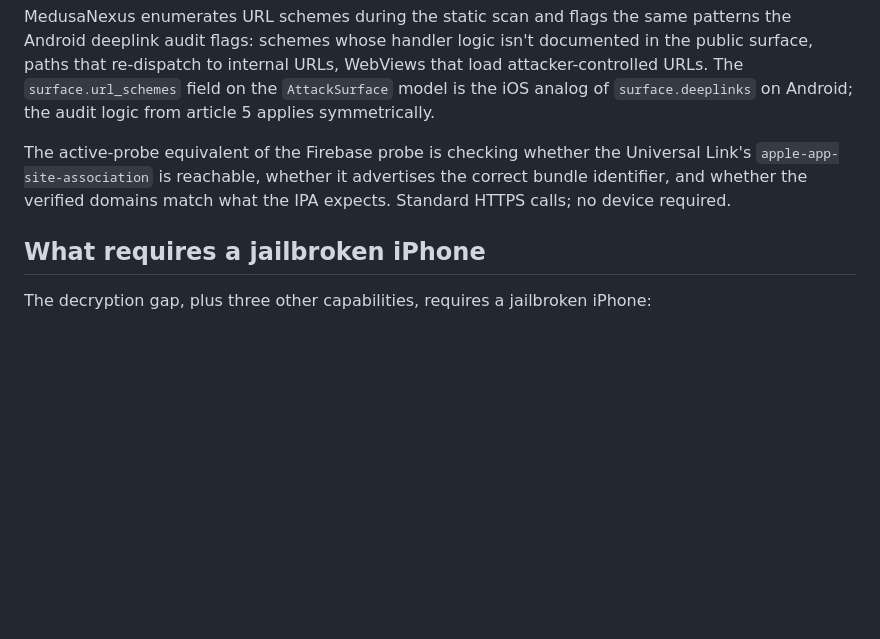
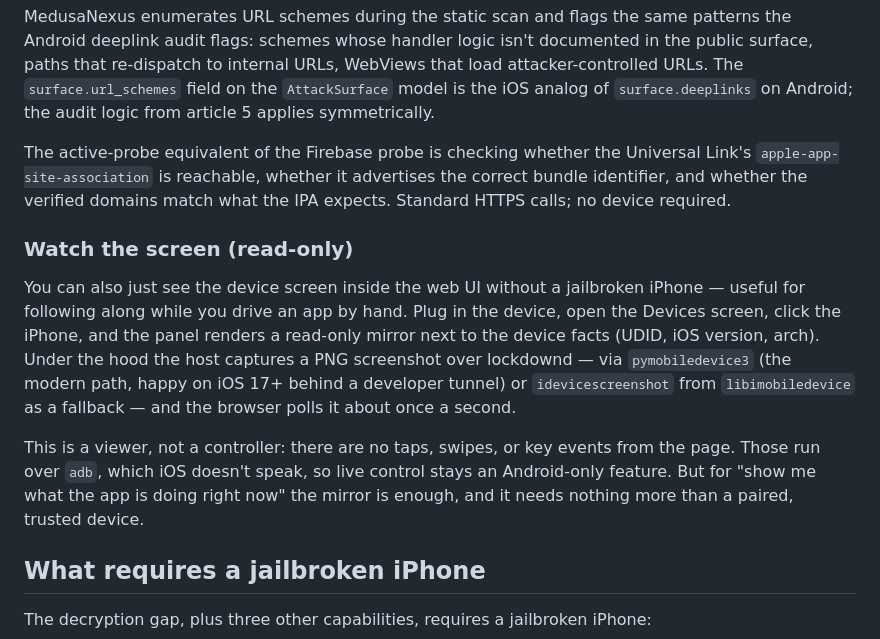
Before and after one commit to jacksonfdam/medusa-nexus, a Markdown page: articles/08-ios-without-a-jailbroken-iphone.md, the part around the change. GitHub-like rendering; blank space fills up the shorter version.

Commit message:
docs(articles): add read-only screen mirror to the no-jailbreak iOS piece
Cover viewing the device screen without a jailbreak — lockdownd screenshot poll
via pymobiledevice3 / idevicescreenshot — and clarify it's view-only (live
control remains adb/Android-only).

```diff
--- a/articles/08-ios-without-a-jailbroken-iphone.md
+++ b/articles/08-ios-without-a-jailbroken-iphone.md
@@ -74,6 +74,12 @@ The iOS equivalent of Android deeplink analysis is reading `Info.plist` for `CFB
 MedusaNexus enumerates URL schemes during the static scan and flags the same patterns the Android deeplink audit flags: schemes whose handler logic isn't documented in the public surface, paths that re-dispatch to internal URLs, WebViews that load attacker-controlled URLs. The `surface.url_schemes` field on the `AttackSurface` model is the iOS analog of `surface.deeplinks` on Android; the audit logic from article 5 applies symmetrically.
 
 The active-probe equivalent of the Firebase probe is checking whether the Universal Link's `apple-app-site-association` is reachable, whether it advertises the correct bundle identifier, and whether the verified domains match what the IPA expects. Standard HTTPS calls; no device required.
+
+### Watch the screen (read-only)
+
+You can also just see the device screen inside the web UI without a jailbroken iPhone — useful for following along while you drive an app by hand. Plug in the device, open the Devices screen, click the iPhone, and the panel renders a read-only mirror next to the device facts (UDID, iOS version, arch). Under the hood the host captures a PNG screenshot over lockdownd — via `pymobiledevice3` (the modern path, happy on iOS 17+ behind a developer tunnel) or `idevicescreenshot` from `libimobiledevice` as a fallback — and the browser polls it about once a second.
+
+This is a viewer, not a controller: there are no taps, swipes, or key events from the page. Those run over `adb`, which iOS doesn't speak, so live control stays an Android-only feature. But for "show me what the app is doing right now" the mirror is enough, and it needs nothing more than a paired, trusted device.
 
 ## What requires a jailbroken iPhone
 
```
